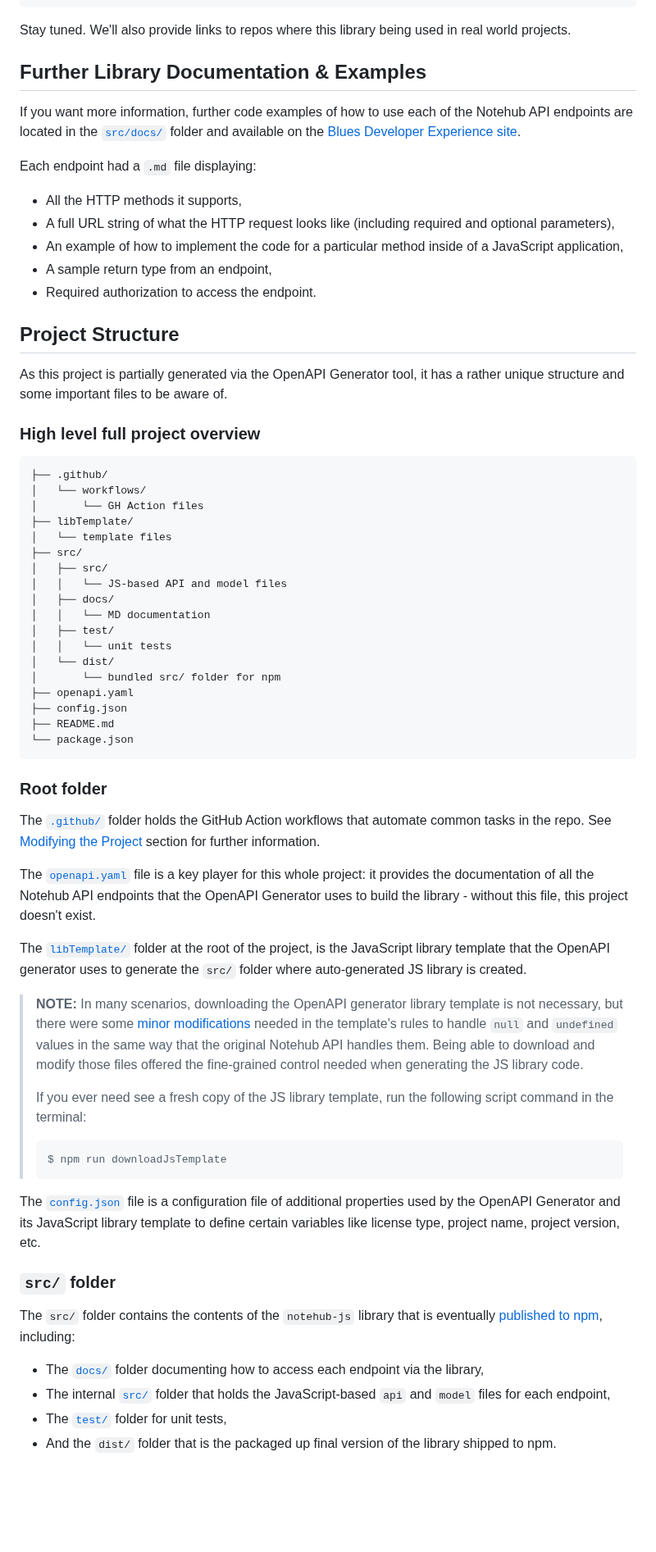
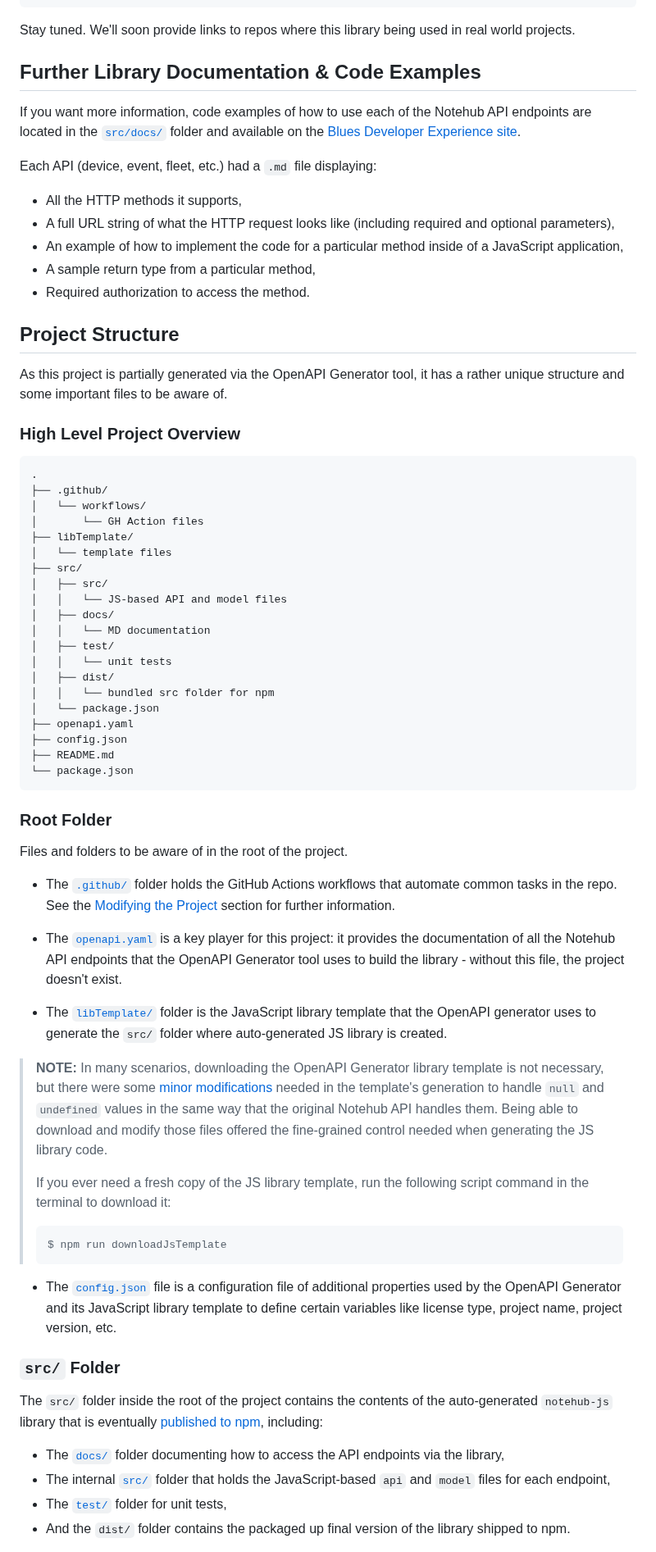
Before and after one commit to blues/notehub-js, a Markdown page: README.md, the part around one of its changes. Shown at 82% size. GitHub-like rendering; blank space fills up the shorter version.

````diff
--- a/README.md
+++ b/README.md
@@ -75,27 +98,28 @@ apiInstance.getProjectDevices(projectUID, opts).then(
 );
 ```
 
-Stay tuned. We'll also provide links to repos where this library being used in real world projects.
+Stay tuned. We'll soon provide links to repos where this library being used in real world projects.
 
-## Further Library Documentation & Examples
+## Further Library Documentation & Code Examples
 
-If you want more information, further code examples of how to use each of the Notehub API endpoints are located in the [`src/docs/`](src/docs/) folder and available on the [Blues Developer Experience site][blues.dev].
+If you want more information, code examples of how to use each of the Notehub API endpoints are located in the [`src/docs/`](src/docs/) folder and available on the [Blues Developer Experience site][blues.dev].
 
-Each endpoint had a `.md` file displaying:
+Each API (device, event, fleet, etc.) had a `.md` file displaying:
 
 - All the HTTP methods it supports,
 - A full URL string of what the HTTP request looks like (including required and optional parameters),
 - An example of how to implement the code for a particular method inside of a JavaScript application,
-- A sample return type from an endpoint,
-- Required authorization to access the endpoint.
+- A sample return type from a particular method,
+- Required authorization to access the method.
 
 ## Project Structure
 
 As this project is partially generated via the OpenAPI Generator tool, it has a rather unique structure and some important files to be aware of.
 
-### High level full project overview
+### High Level Project Overview
 
-```.
+```
+.
 ├── .github/
 │   └── workflows/
 │       └── GH Action files
@@ -108,38 +132,41 @@ As this project is partially generated via the OpenAPI Generator tool, it has a
 │   │   └── MD documentation
 │   ├── test/
 │   │   └── unit tests
-│   └── dist/
-│       └── bundled src/ folder for npm
+│   ├── dist/
+│   │   └── bundled src folder for npm
+│   └── package.json
 ├── openapi.yaml
 ├── config.json
 ├── README.md
 └── package.json
 ```
 
-### Root folder
+### Root Folder
 
-The [`.github/`](.github/) folder holds the GitHub Action workflows that automate common tasks in the repo. See [Modifying the Project](#modifying-the-project) section for further information.
+Files and folders to be aware of in the root of the project.
 
-The [`openapi.yaml`](openapi.yaml) file is a key player for this whole project: it provides the documentation of all the Notehub API endpoints that the OpenAPI Generator uses to build the library - without this file, this project doesn't exist.
+- The [`.github/`](.github/) folder holds the GitHub Actions workflows that automate common tasks in the repo. See the [Modifying the Project](#modifying-the-project) section for further information.
 
-The [`libTemplate/`](/libTemplate/) folder at the root of the project, is the JavaScript library template that the OpenAPI generator uses to generate the `src/` folder where auto-generated JS library is created.
+- The [`openapi.yaml`](openapi.yaml) is a key player for this project: it provides the documentation of all the Notehub API endpoints that the OpenAPI Generator tool uses to build the library - without this file, the project doesn't exist.
 
-> **NOTE:** In many scenarios, downloading the OpenAPI generator library template is not necessary, but there were some [minor modifications](https://openapi-generator.tech/docs/templating/#modifying-templates) needed in the template's rules to handle `null` and `undefined` values in the same way that the original Notehub API handles them. Being able to download and modify those files offered the fine-grained control needed when generating the JS library code.
+- The [`libTemplate/`](/libTemplate/) folder is the JavaScript library template that the OpenAPI generator uses to generate the `src/` folder where auto-generated JS library is created.
+
+> **NOTE:** In many scenarios, downloading the OpenAPI Generator library template is not necessary, but there were some [minor modifications](https://openapi-generator.tech/docs/templating/#modifying-templates) needed in the template's generation to handle `null` and `undefined` values in the same way that the original Notehub API handles them. Being able to download and modify those files offered the fine-grained control needed when generating the JS library code.
 >
-> If you ever need see a fresh copy of the JS library template, run the following script command in the terminal:
+> If you ever need a fresh copy of the JS library template, run the following script command in the terminal to download it:
 >
 > ```shell
 > $ npm run downloadJsTemplate
 > ```
 
-The [`config.json`](config.json) file is a configuration file of additional properties used by the OpenAPI Generator and its JavaScript library template to define certain variables like license type, project name, project version, etc.
+- The [`config.json`](config.json) file is a configuration file of additional properties used by the OpenAPI Generator and its JavaScript library template to define certain variables like license type, project name, project version, etc.
 
-### `src/` folder
+### `src/` Folder
 
-The `src/` folder contains the contents of the `notehub-js` library that is eventually [published to npm](https://www.npmjs.com/package/@blues-inc/notehub-js), including:
+The `src/` folder inside the root of the project contains the contents of the auto-generated `notehub-js` library that is eventually [published to npm](https://www.npmjs.com/package/@blues-inc/notehub-js), including:
 
-- The [`docs/`](src/docs/) folder documenting how to access each endpoint via the library,
+- The [`docs/`](src/docs/) folder documenting how to access the API endpoints via the library,
 - The internal [`src/`](src/src/) folder that holds the JavaScript-based `api` and `model` files for each endpoint,
 - The [`test/`](src/test/) folder for unit tests,
-- And the `dist/` folder that is the packaged up final version of the library shipped to npm.
+- And the `dist/` folder contains the packaged up final version of the library shipped to npm.
 
````
Also changed, not shown: other parts of README.md (+81 -45 lines), src/docs/RouteApi.md (+3 -3 lines), images/generate-release-changelog.png (added), images/update-changelog-github.png (added).
